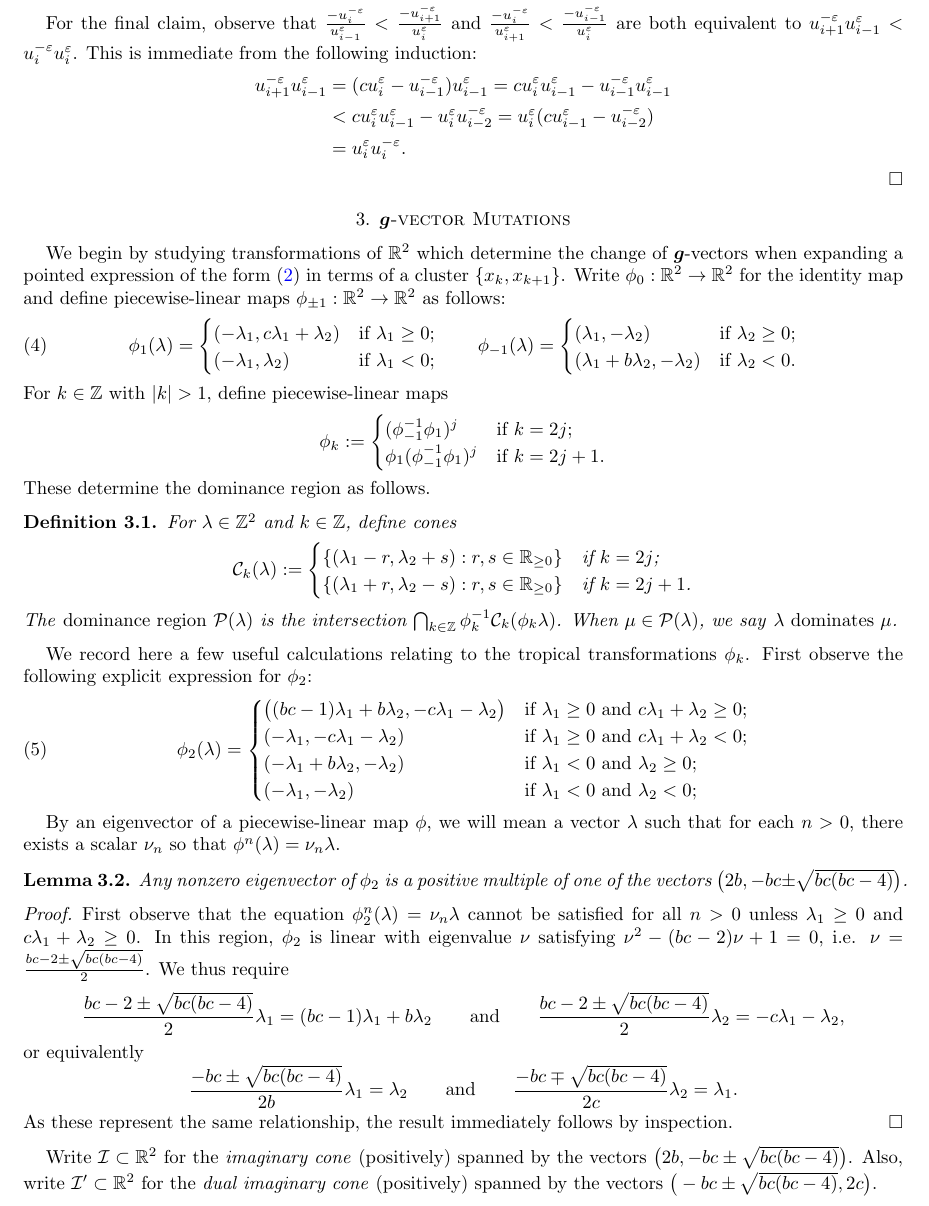
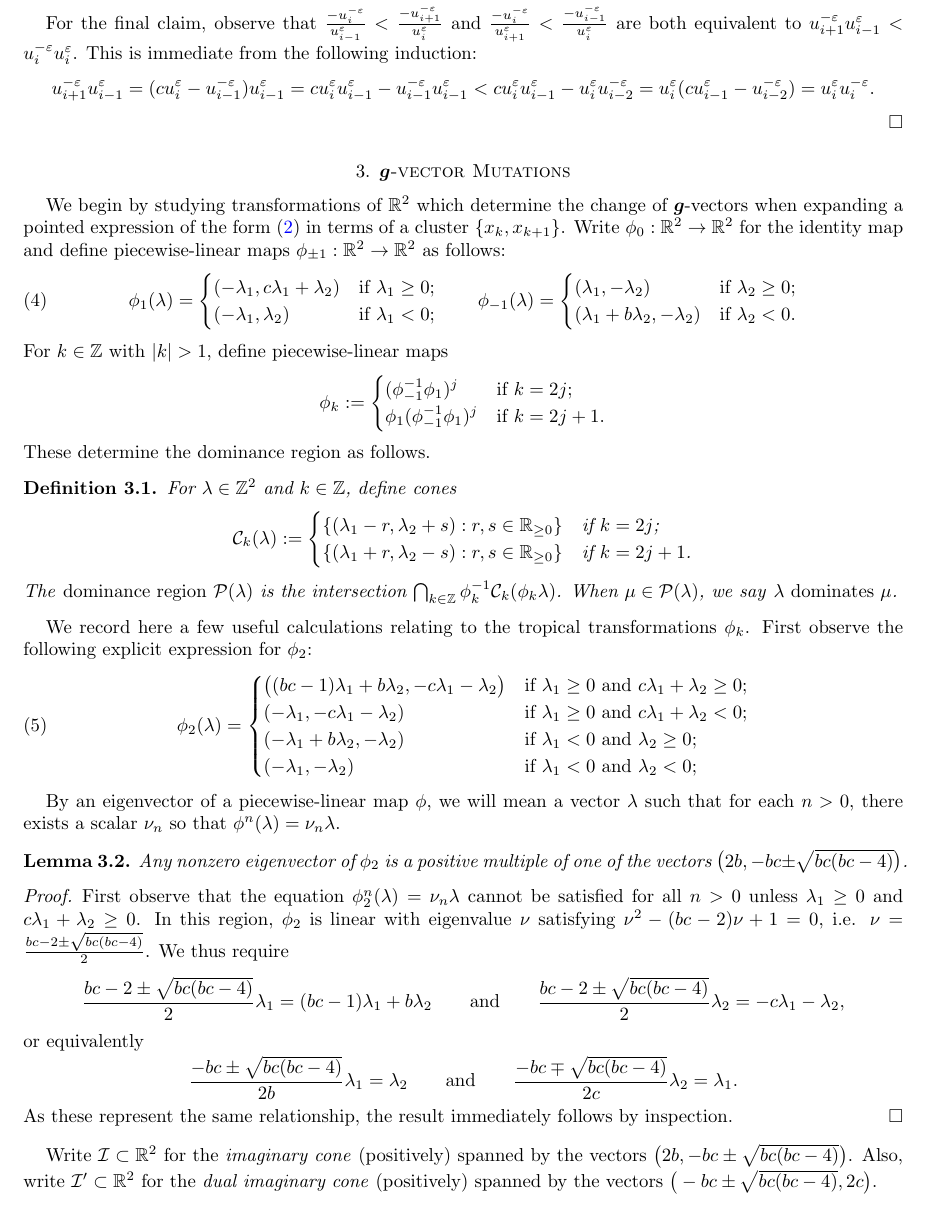
Before and after one commit to drupel/DominanceRegions, a LaTeX paper (dominance_regions.tex): part of page 5 of 13, cut so that both start at the same text. Compiled offline with pdfLaTeX.

Commit message:
Lemma 2.3 proof edit

```diff
--- a/dominance_regions.tex
+++ b/dominance_regions.tex
@@ -362,11 +362,11 @@ In Section~\ref{sec:chebyshev}, we collect useful results related to two-paramet
     This is immediate from the following induction:
     \begin{align*}
       u_{i+1}^{-\varepsilon}u_{i-1}^\varepsilon
-      &=(cu_i^\varepsilon-u_{i-1}^{-\varepsilon})u_{i-1}^\varepsilon
-      =cu_i^\varepsilon u_{i-1}^\varepsilon-u_{i-1}^{-\varepsilon} u_{i-1}^\varepsilon\\
-      &<cu_i^\varepsilon u_{i-1}^\varepsilon-u_i^\varepsilon u_{i-2}^{-\varepsilon}
-      =u_i^\varepsilon(cu_{i-1}^\varepsilon-u_{i-2}^{-\varepsilon})\\
-      &=u_i^\varepsilon u_i^{-\varepsilon}.
+      =(cu_i^\varepsilon-u_{i-1}^{-\varepsilon})u_{i-1}^\varepsilon
+      =cu_i^\varepsilon u_{i-1}^\varepsilon-u_{i-1}^{-\varepsilon} u_{i-1}^\varepsilon
+      <cu_i^\varepsilon u_{i-1}^\varepsilon-u_i^\varepsilon u_{i-2}^{-\varepsilon}
+      =u_i^\varepsilon(cu_{i-1}^\varepsilon-u_{i-2}^{-\varepsilon})
+      =u_i^\varepsilon u_i^{-\varepsilon}.
     \end{align*}
   \end{proof}
 
```
